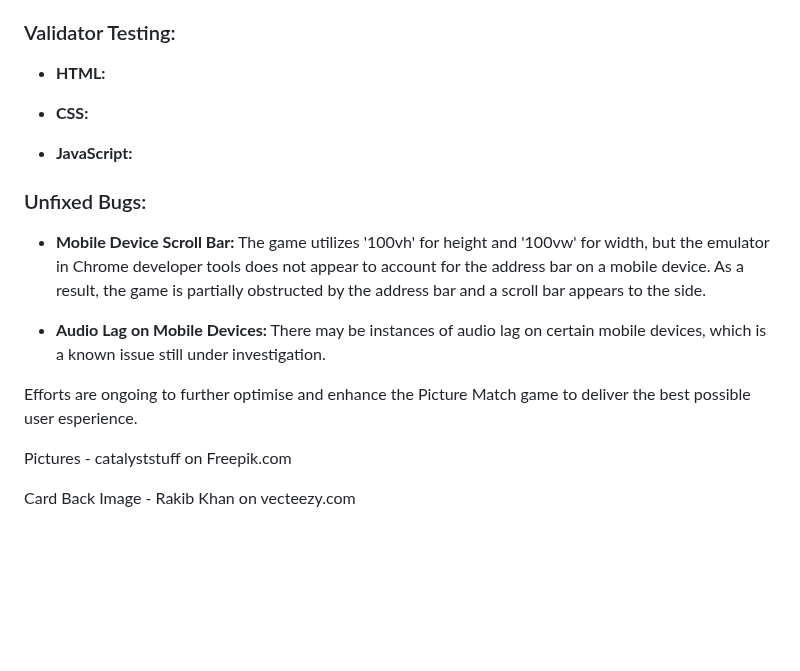
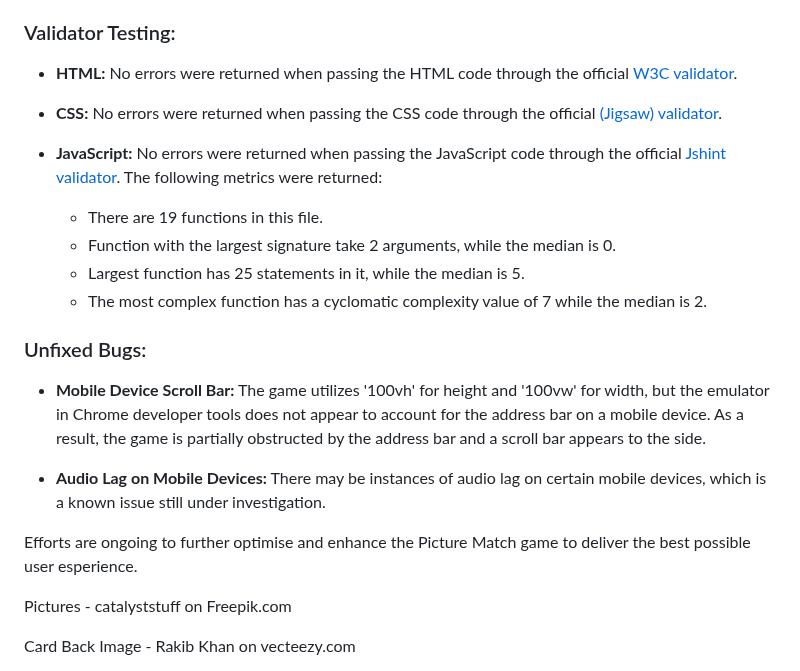
Before and after one commit to eddy-bryan/picture-match, a Markdown page: README.md, the part around the change. Drawn GitHub-style; blank space fills up the shorter version.

Commit message:
Testing and Bug Fixes section in read me complete

```diff
--- a/README.md
+++ b/README.md
@@ -69,11 +69,16 @@ During the development and testing of the Picture Match game, the following issu
 
 ### Validator Testing:
 
-- **HTML:**
+- **HTML:** No errors were returned when passing the HTML code through the official [W3C validator](https://validator.w3.org).
 
-- **CSS:**
+- **CSS:** No errors were returned when passing the CSS code through the official [(Jigsaw) validator](https://jigsaw.w3.org/css-validator/).
 
-- **JavaScript:**
+- **JavaScript:** No errors were returned when passing the JavaScript code through the official [Jshint validator](https://jshint.com). The following metrics were returned:
+
+    - There are 19 functions in this file.
+    - Function with the largest signature take 2 arguments, while the median is 0.
+    - Largest function has 25 statements in it, while the median is 5.
+    - The most complex function has a cyclomatic complexity value of 7 while the median is 2.
 
 ### Unfixed Bugs:
 
@@ -82,6 +87,8 @@ During the development and testing of the Picture Match game, the following issu
 - **Audio Lag on Mobile Devices:** There may be instances of audio lag on certain mobile devices, which is a known issue still under investigation.
 
 Efforts are ongoing to further optimise and enhance the Picture Match game to deliver the best possible user esperience.
+
+
 
 Pictures - catalyststuff on Freepik.com
 
```
